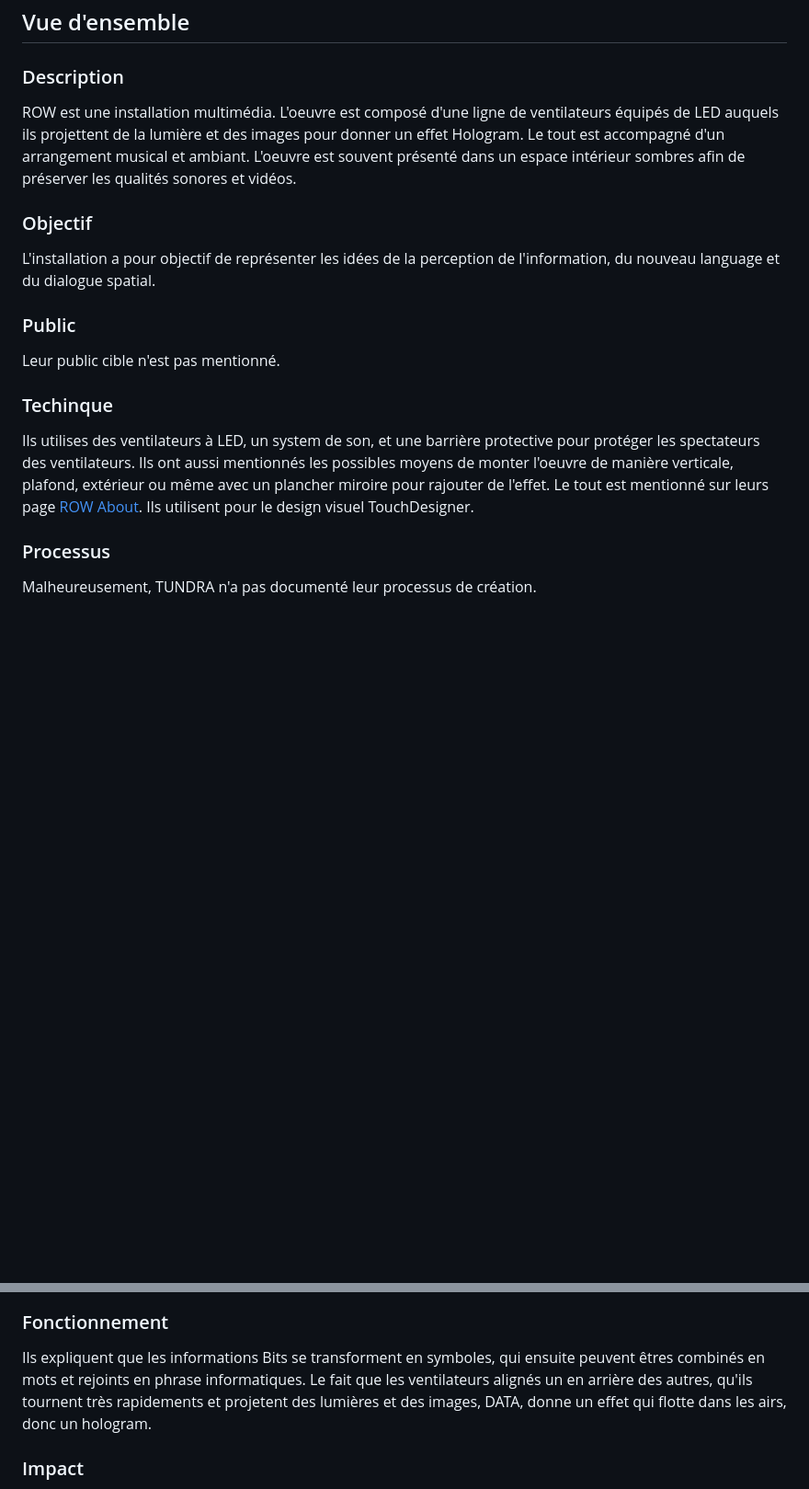
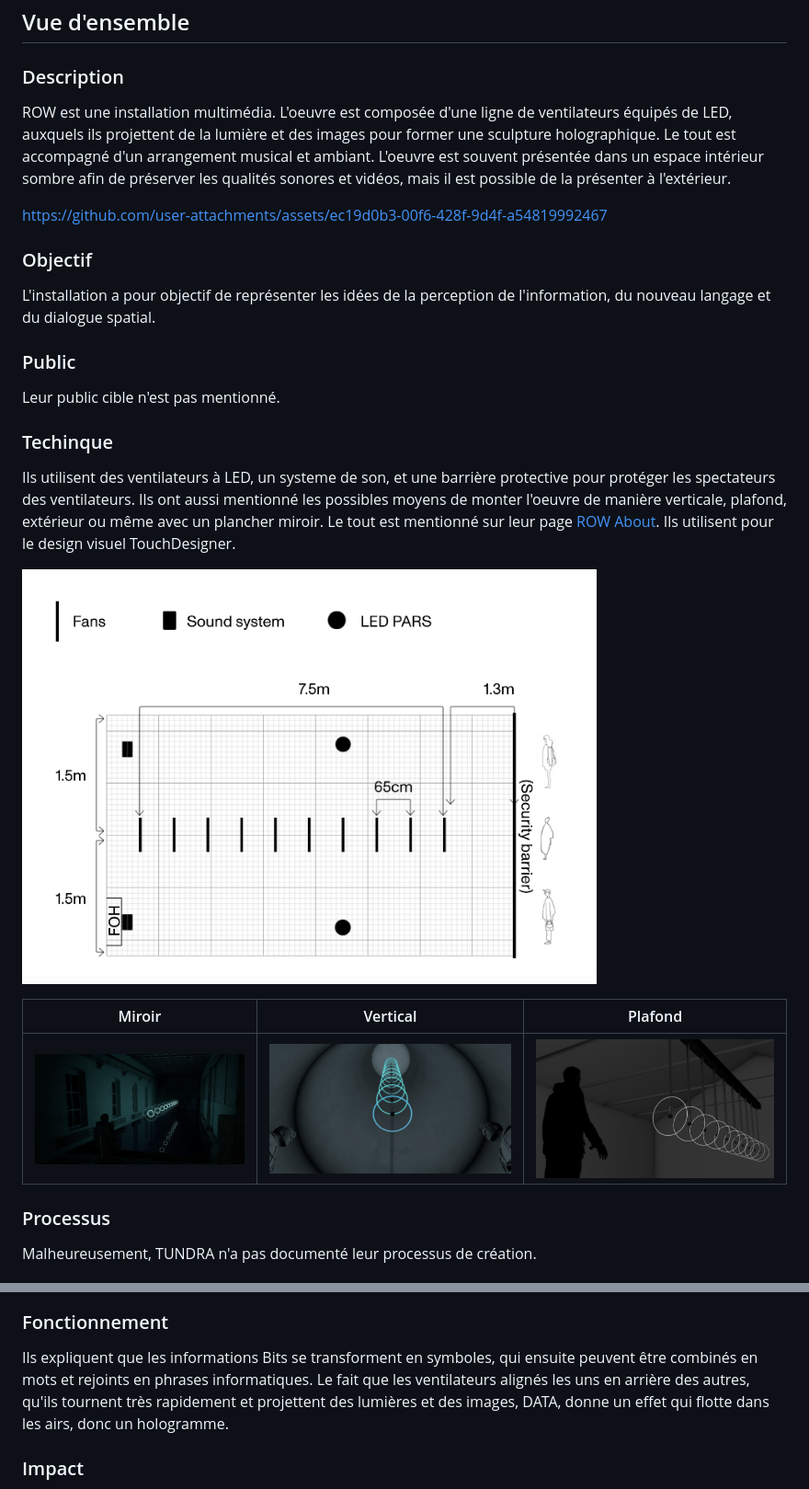
Before and after one commit to KenzaElHarrif/presentation_kenz, a Markdown page: README.md, 2 parts joined by grey strips. Shown: that part at 92% size. GitHub-like rendering; blank space fills up the shorter version.

Commit message:
ajout images et correction du texte

```diff
--- a/README.md
+++ b/README.md
@@ -57,18 +64,26 @@ L'oeuvre a été conçu princpalement pour des espaces intérieurs et renfermés
 ## Vue d'ensemble
 
 ### Description
-ROW est une installation multimédia. L'oeuvre est composé d'une ligne de ventilateurs équipés de LED auquels ils projettent de la lumière et des images pour donner un effet Hologram. Le tout est accompagné d'un arrangement musical et ambiant. L'oeuvre est souvent présenté dans un espace intérieur sombres afin de préserver les qualités sonores et vidéos.
+ROW est une installation multimédia. L'oeuvre est composée d'une ligne de ventilateurs équipés de LED, auxquels ils projettent de la lumière et des images pour former une sculpture holographique. Le tout est accompagné d'un arrangement musical et ambiant. L'oeuvre est souvent présentée dans un espace intérieur sombre afin de préserver les qualités sonores et vidéos, mais il est possible de la présenter à l'extérieur.
+
+https://github.com/user-attachments/assets/ec19d0b3-00f6-428f-9d4f-a54819992467
 
 ### Objectif
-L'installation a pour objectif de représenter les idées de la perception de l'information, du nouveau language et du dialogue spatial.
+L'installation a pour objectif de représenter les idées de la perception de l'information, du nouveau langage et du dialogue spatial.
 
 ### Public
 Leur public cible n'est pas mentionné.
 
 ### Techinque
-Ils utilises des ventilateurs à LED, un system de son, et une barrière protective pour protéger les spectateurs des ventilateurs.
-Ils ont aussi mentionnés les possibles moyens de monter l'oeuvre de manière verticale, plafond, extérieur ou même avec un plancher miroire pour rajouter de l'effet. Le tout est mentionné sur leurs page [ROW About](https://wearetundra.org/row_about).
+Ils utilisent des ventilateurs à LED, un systeme de son, et une barrière protective pour protéger les spectateurs des ventilateurs.
+Ils ont aussi mentionné les possibles moyens de monter l'oeuvre de manière verticale, plafond, extérieur ou même avec un plancher miroir. Le tout est mentionné sur leur page [ROW About](https://wearetundra.org/row_about).
 Ils utilisent pour le design visuel TouchDesigner.
+
+![ROW exterieur](/assets/ROW_TUNDRA_esquisse.png)
+
+| Miroir  | Vertical | Plafond |
+| -------- | ------- | ------- |
+| ![ROW Miroir](/assets/ROW_TUNDRA_mirror.png) | ![ROW Vertical](/assets/ROW_TUNDRA_vertical.png)    | ![ROW Plafond](/assets/ROW_TUNDRA_ceiling.png) |
 
 ### Processus
 Malheureusement, TUNDRA n'a pas documenté leur processus de création.
@@ -81,4 +100,4 @@ L'élément clé est la ligne de 10 ventilateurs projetant des images avec des L
 ### Fonctionnement
-Ils expliquent que les informations Bits se transforment en symboles, qui ensuite peuvent êtres combinés en mots et rejoints en phrase informatiques. Le fait que les ventilateurs alignés un en arrière des autres, qu'ils tournent très rapidements et projetent des lumières et des images, DATA, donne un effet qui flotte dans les airs, donc un hologram.
+Ils expliquent que les informations Bits se transforment en symboles, qui ensuite peuvent être combinés en mots et rejoints en phrases informatiques. Le fait que les ventilateurs alignés les uns en arrière des autres, qu'ils tournent très rapidement et projettent des lumières et des images, DATA, donne un effet qui flotte dans les airs, donc un hologramme.
 
 ### Impact
```
Also changed, not shown: other parts of README.md (+24 -13 lines).
